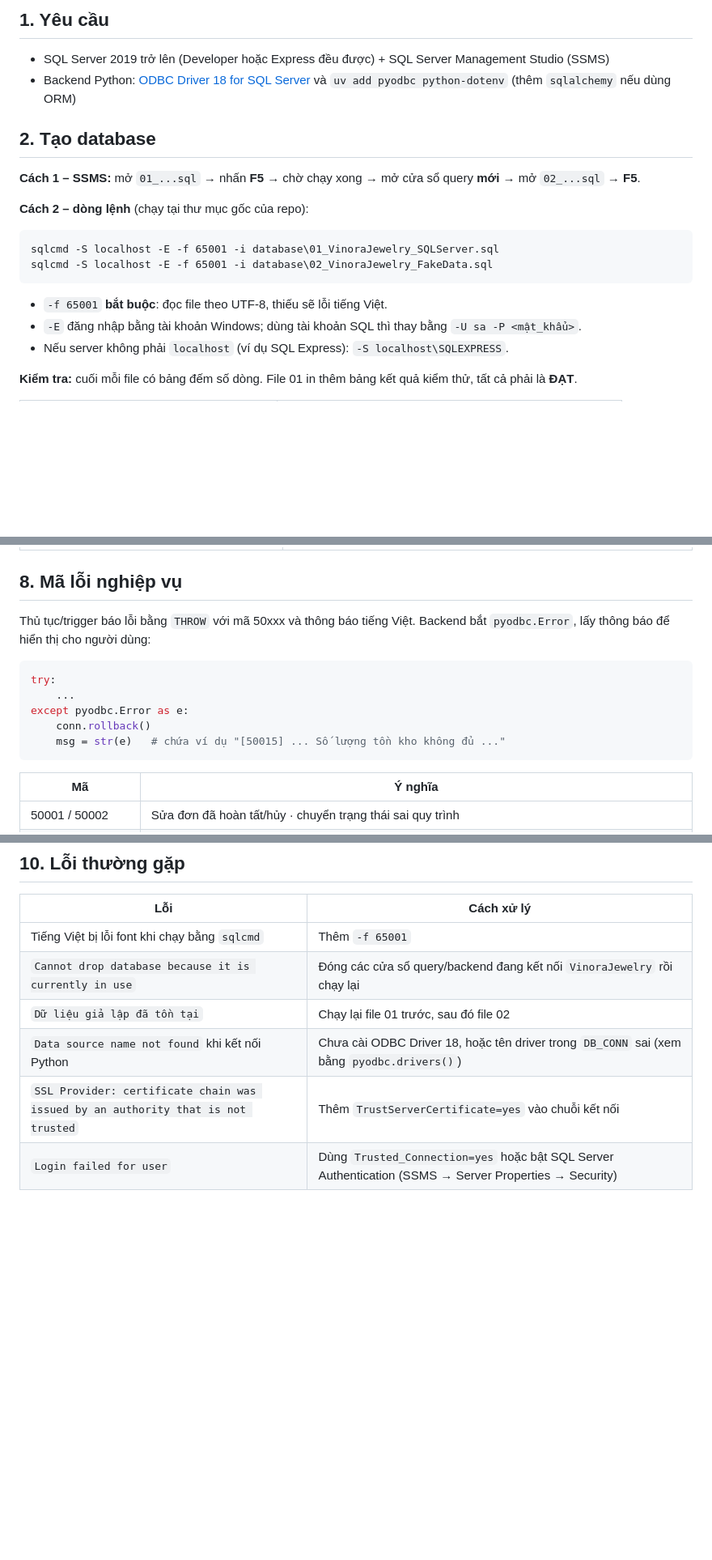
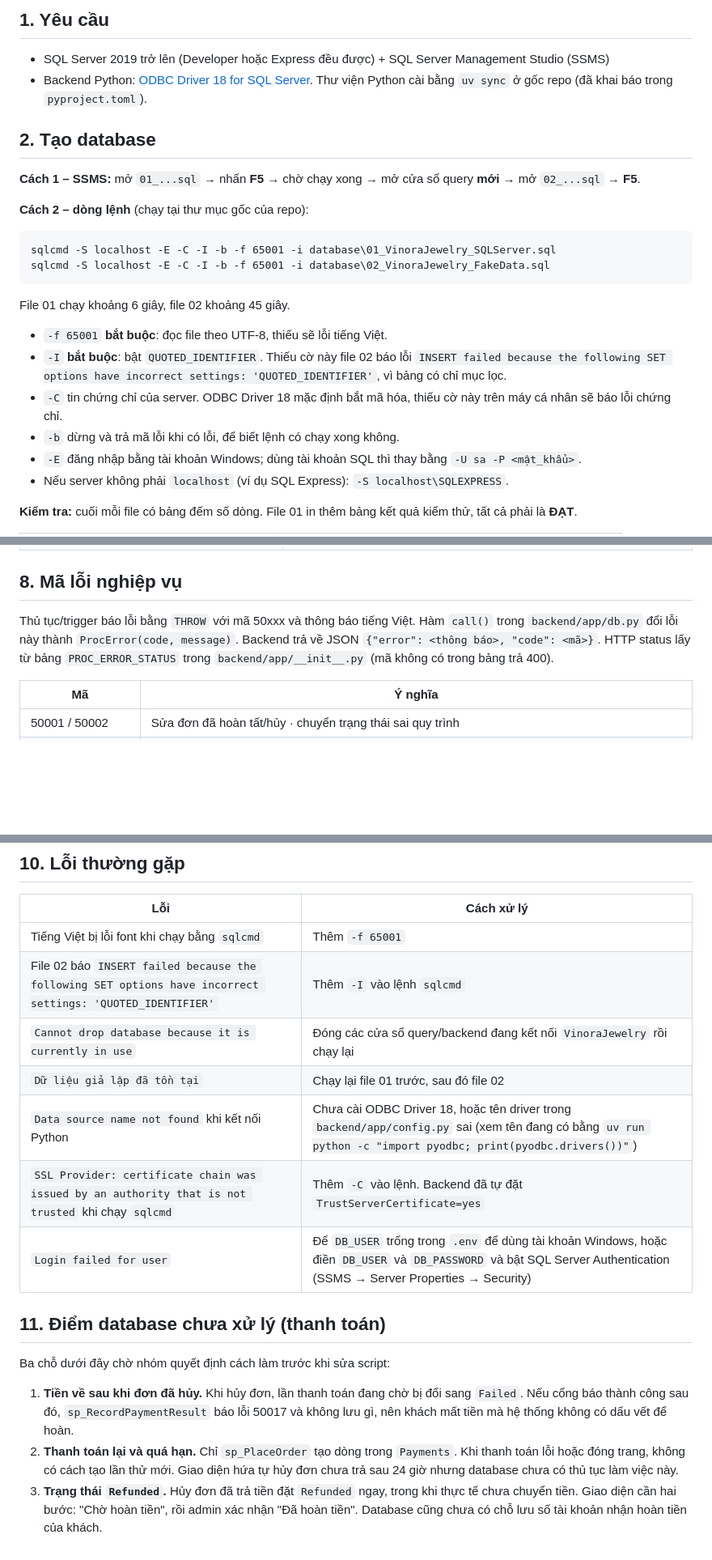
Before and after one commit to Sofia2060/business_web_development, a Markdown page: database/README.md, 3 parts joined by grey strips. Shown at 81% size. Rendered like a GitHub page; blank space fills up the shorter version.

````diff
--- a/database/README.md
+++ b/database/README.md
@@ -14,7 +14,7 @@ Thư mục này chứa toàn bộ script để tạo cơ sở dữ liệu SQL Se
 ## 1. Yêu cầu
 
 - SQL Server 2019 trở lên (Developer hoặc Express đều được) + SQL Server Management Studio (SSMS)
-- Backend Python: [ODBC Driver 18 for SQL Server](https://learn.microsoft.com/sql/connect/odbc/download-odbc-driver-for-sql-server) và `uv add pyodbc python-dotenv` (thêm `sqlalchemy` nếu dùng ORM)
+- Backend Python: [ODBC Driver 18 for SQL Server](https://learn.microsoft.com/sql/connect/odbc/download-odbc-driver-for-sql-server). Thư viện Python cài bằng `uv sync` ở gốc repo (đã khai báo trong `pyproject.toml`).
 
 ## 2. Tạo database
 
@@ -23,11 +23,16 @@ Thư mục này chứa toàn bộ script để tạo cơ sở dữ liệu SQL Se
 **Cách 2 – dòng lệnh** (chạy tại thư mục gốc của repo):
 
 ```bat
-sqlcmd -S localhost -E -f 65001 -i database\01_VinoraJewelry_SQLServer.sql
-sqlcmd -S localhost -E -f 65001 -i database\02_VinoraJewelry_FakeData.sql
+sqlcmd -S localhost -E -C -I -b -f 65001 -i database\01_VinoraJewelry_SQLServer.sql
+sqlcmd -S localhost -E -C -I -b -f 65001 -i database\02_VinoraJewelry_FakeData.sql
 ```
 
+File 01 chạy khoảng 6 giây, file 02 khoảng 45 giây.
+
 - `-f 65001` **bắt buộc**: đọc file theo UTF-8, thiếu sẽ lỗi tiếng Việt.
+- `-I` **bắt buộc**: bật `QUOTED_IDENTIFIER`. Thiếu cờ này file 02 báo lỗi `INSERT failed because the following SET options have incorrect settings: 'QUOTED_IDENTIFIER'`, vì bảng có chỉ mục lọc.
+- `-C` tin chứng chỉ của server. ODBC Driver 18 mặc định bắt mã hóa, thiếu cờ này trên máy cá nhân sẽ báo lỗi chứng chỉ.
+- `-b` dừng và trả mã lỗi khi có lỗi, để biết lệnh có chạy xong không.
 - `-E` đăng nhập bằng tài khoản Windows; dùng tài khoản SQL thì thay bằng `-U sa -P <mật_khẩu>`.
 - Nếu server không phải `localhost` (ví dụ SQL Express): `-S localhost\SQLEXPRESS`.
 
@@ -154,15 +163,7 @@ conn.commit()
 
 ## 8. Mã lỗi nghiệp vụ
 
-Thủ tục/trigger báo lỗi bằng `THROW` với mã 50xxx và thông báo tiếng Việt. Backend bắt `pyodbc.Error`, lấy thông báo để hiển thị cho người dùng:
-
-```python
-try:
-    ...
-except pyodbc.Error as e:
-    conn.rollback()
-    msg = str(e)   # chứa ví dụ "[50015] ... Số lượng tồn kho không đủ ..."
-```
+Thủ tục/trigger báo lỗi bằng `THROW` với mã 50xxx và thông báo tiếng Việt. Hàm `call()` trong `backend/app/db.py` đổi lỗi này thành `ProcError(code, message)`. Backend trả về JSON `{"error": <thông báo>, "code": <mã>}`. HTTP status lấy từ bảng `PROC_ERROR_STATUS` trong `backend/app/__init__.py` (mã không có trong bảng trả 400).
 
 | Mã | Ý nghĩa |
 |---|---|
@@ -199,8 +200,17 @@ except pyodbc.Error as e:
 | Lỗi | Cách xử lý |
 |---|---|
 | Tiếng Việt bị lỗi font khi chạy bằng `sqlcmd` | Thêm `-f 65001` |
+| File 02 báo `INSERT failed because the following SET options have incorrect settings: 'QUOTED_IDENTIFIER'` | Thêm `-I` vào lệnh `sqlcmd` |
 | `Cannot drop database because it is currently in use` | Đóng các cửa sổ query/backend đang kết nối `VinoraJewelry` rồi chạy lại |
 | `Dữ liệu giả lập đã tồn tại` | Chạy lại file 01 trước, sau đó file 02 |
-| `Data source name not found` khi kết nối Python | Chưa cài ODBC Driver 18, hoặc tên driver trong `DB_CONN` sai (xem bằng `pyodbc.drivers()`) |
-| `SSL Provider: certificate chain was issued by an authority that is not trusted` | Thêm `TrustServerCertificate=yes` vào chuỗi kết nối |
-| `Login failed for user` | Dùng `Trusted_Connection=yes` hoặc bật SQL Server Authentication (SSMS → Server Properties → Security) |
+| `Data source name not found` khi kết nối Python | Chưa cài ODBC Driver 18, hoặc tên driver trong `backend/app/config.py` sai (xem tên đang có bằng `uv run python -c "import pyodbc; print(pyodbc.drivers())"`) |
+| `SSL Provider: certificate chain was issued by an authority that is not trusted` khi chạy `sqlcmd` | Thêm `-C` vào lệnh. Backend đã tự đặt `TrustServerCertificate=yes` |
+| `Login failed for user` | Để `DB_USER` trống trong `.env` để dùng tài khoản Windows, hoặc điền `DB_USER` và `DB_PASSWORD` và bật SQL Server Authentication (SSMS → Server Properties → Security) |
+
+## 11. Điểm database chưa xử lý (thanh toán)
+
+Ba chỗ dưới đây chờ nhóm quyết định cách làm trước khi sửa script:
+
+1. **Tiền về sau khi đơn đã hủy.** Khi hủy đơn, lần thanh toán đang chờ bị đổi sang `Failed`. Nếu cổng báo thành công sau đó, `sp_RecordPaymentResult` báo lỗi 50017 và không lưu gì, nên khách mất tiền mà hệ thống không có dấu vết để hoàn.
+2. **Thanh toán lại và quá hạn.** Chỉ `sp_PlaceOrder` tạo dòng trong `Payments`. Khi thanh toán lỗi hoặc đóng trang, không có cách tạo lần thử mới. Giao diện hứa tự hủy đơn chưa trả sau 24 giờ nhưng database chưa có thủ tục làm việc này.
+3. **Trạng thái `Refunded`.** Hủy đơn đã trả tiền đặt `Refunded` ngay, trong khi thực tế chưa chuyển tiền. Giao diện cần hai bước: "Chờ hoàn tiền", rồi admin xác nhận "Đã hoàn tiền". Database cũng chưa có chỗ lưu số tài khoản nhận hoàn tiền của khách.
````
Also changed, not shown: other parts of database/README.md (+45 -41 lines).
